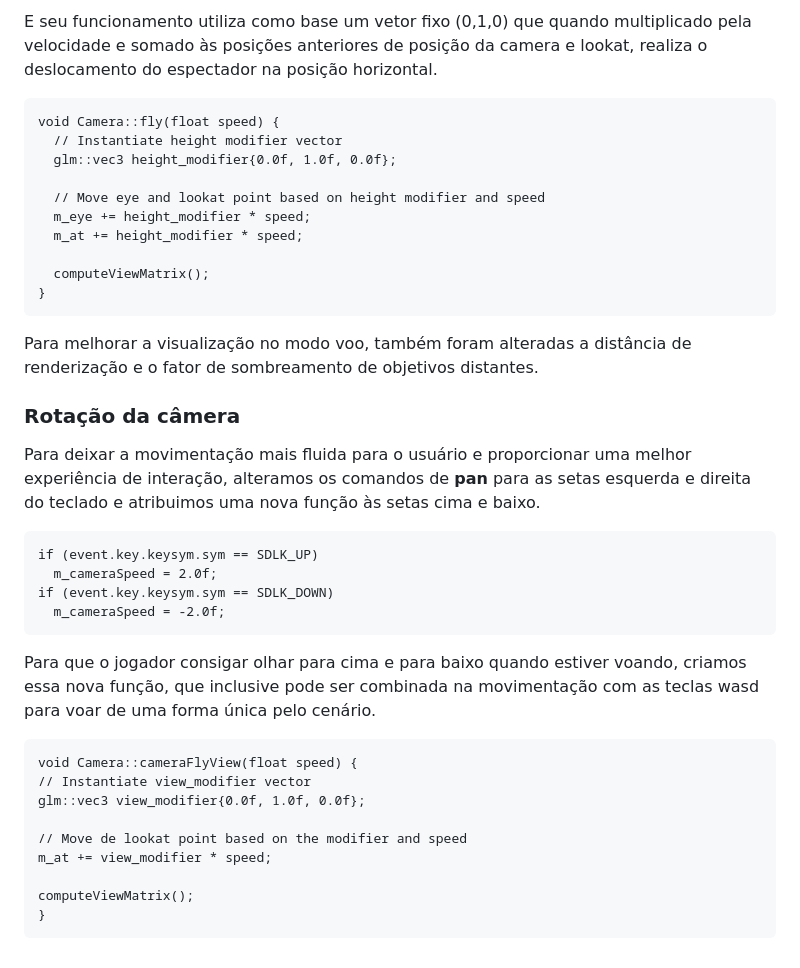
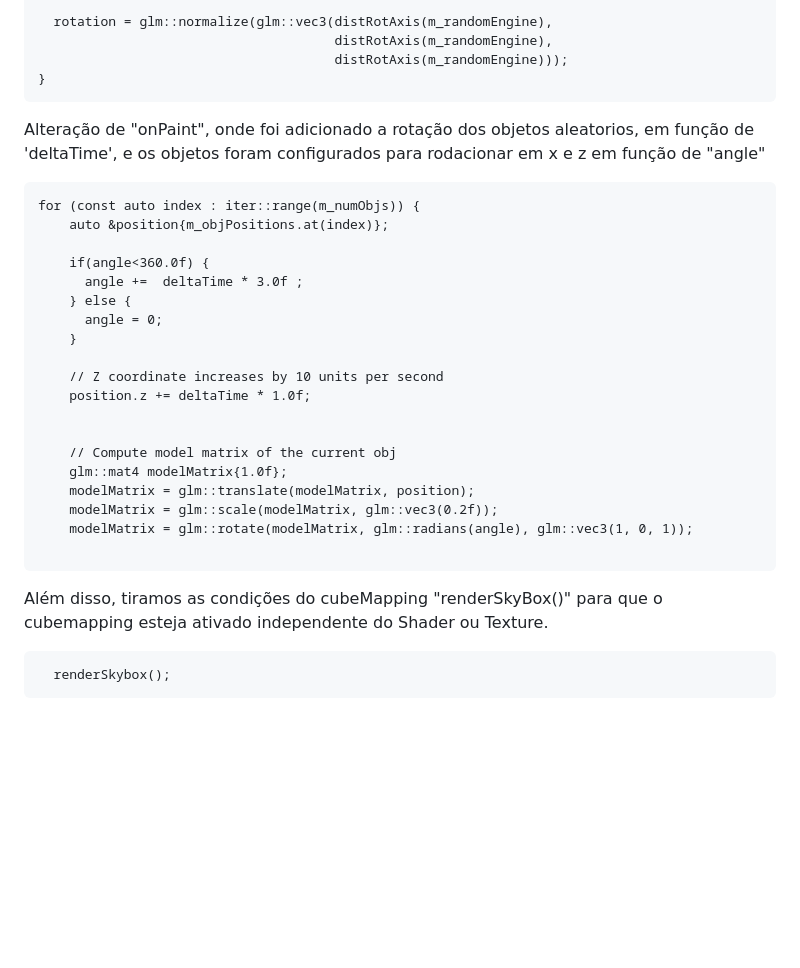
Before and after one commit to rafaelriciardi/COMPGRA-PROJ3, a Markdown page: readme.md, the part around the change printed below. Rendered like a GitHub page; blank space fills up the shorter version.

````diff
--- a/readme.md
+++ b/readme.md
@@ -94,39 +65,34 @@ m_camera.fly(m_flySpeed * deltaTime);
 
-E seu funcionamento utiliza como base um vetor fixo (0,1,0) que quando multiplicado pela velocidade e somado às posições anteriores de posição da camera e lookat, realiza o deslocamento do espectador na posição horizontal.
-```
-void Camera::fly(float speed) {
-  // Instantiate height modifier vector
-  glm::vec3 height_modifier{0.0f, 1.0f, 0.0f};
-
-  // Move eye and lookat point based on height modifier and speed
-  m_eye += height_modifier * speed;
-  m_at += height_modifier * speed;
-
-  computeViewMatrix();
+  rotation = glm::normalize(glm::vec3(distRotAxis(m_randomEngine),
+                                      distRotAxis(m_randomEngine),
+                                      distRotAxis(m_randomEngine)));
 }
 ```
 
+Alteração de "onPaint", onde foi adicionado a rotação dos objetos aleatorios, em função de 'deltaTime', e os objetos foram configurados para rodacionar em x e z em função de "angle"
+```
+for (const auto index : iter::range(m_numObjs)) {
+    auto &position{m_objPositions.at(index)};
 
-Para melhorar a visualização no modo voo, também foram alteradas a distância de renderização e o fator de sombreamento de objetivos distantes.
+    if(angle<360.0f) {
+      angle +=  deltaTime * 3.0f ;
+    } else {
+      angle = 0;
+    }
 
-### Rotação da câmera
-Para deixar a movimentação mais fluida para o usuário e proporcionar uma melhor experiência de interação, alteramos os comandos de **pan** para as setas esquerda e direita do teclado e atribuimos uma nova função às setas cima e baixo.
+    // Z coordinate increases by 10 units per second
+    position.z += deltaTime * 1.0f;
+
+
+    // Compute model matrix of the current obj
+    glm::mat4 modelMatrix{1.0f};
+    modelMatrix = glm::translate(modelMatrix, position);
+    modelMatrix = glm::scale(modelMatrix, glm::vec3(0.2f));
+    modelMatrix = glm::rotate(modelMatrix, glm::radians(angle), glm::vec3(1, 0, 1));
+
 ```
-if (event.key.keysym.sym == SDLK_UP)
-  m_cameraSpeed = 2.0f;
-if (event.key.keysym.sym == SDLK_DOWN)
-  m_cameraSpeed = -2.0f;
+Além disso, tiramos as condições do cubeMapping "renderSkyBox()" para que o cubemapping esteja ativado independente do Shader ou Texture.
+
 ```
-
-Para que o jogador consigar olhar para cima e para baixo quando estiver voando, criamos essa nova função, que inclusive pode ser combinada na movimentação com as teclas wasd para voar de uma forma única pelo cenário.
+  renderSkybox();
 ```
-void Camera::cameraFlyView(float speed) {
-// Instantiate view_modifier vector
-glm::vec3 view_modifier{0.0f, 1.0f, 0.0f};
-
-// Move de lookat point based on the modifier and speed
-m_at += view_modifier * speed;
-
-computeViewMatrix();
-}
-```
````
Also changed, not shown: other parts of readme.md (+30 -59 lines).
